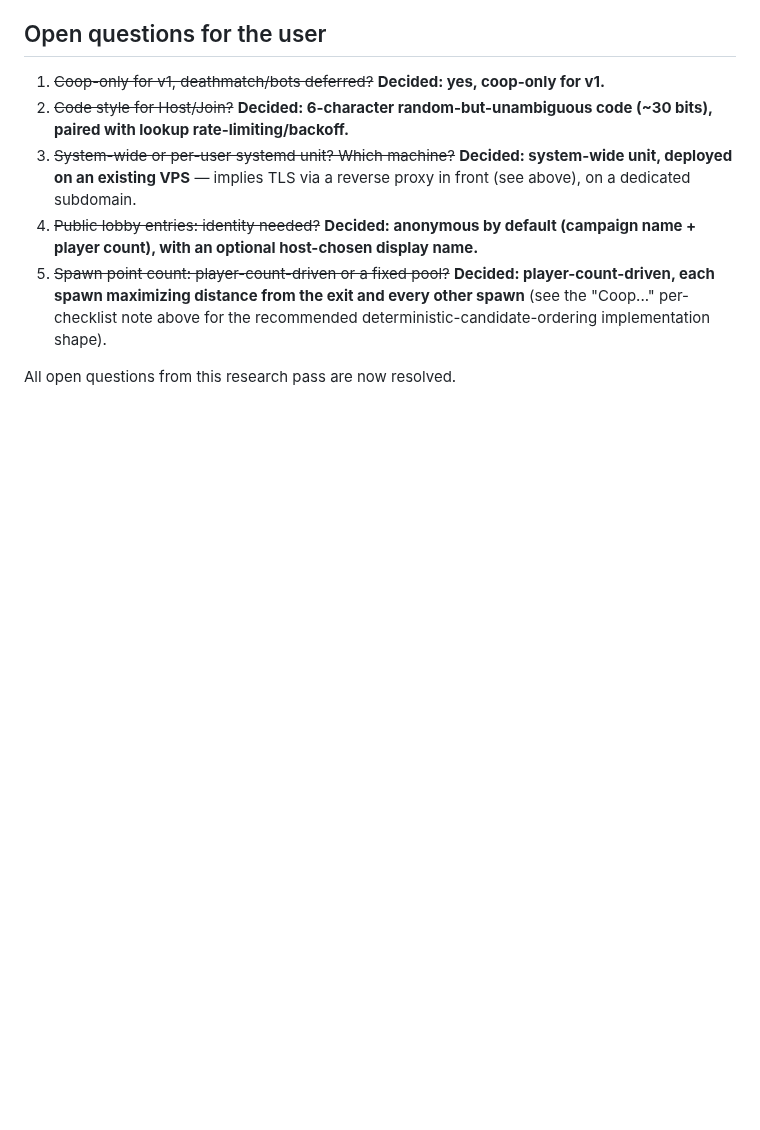
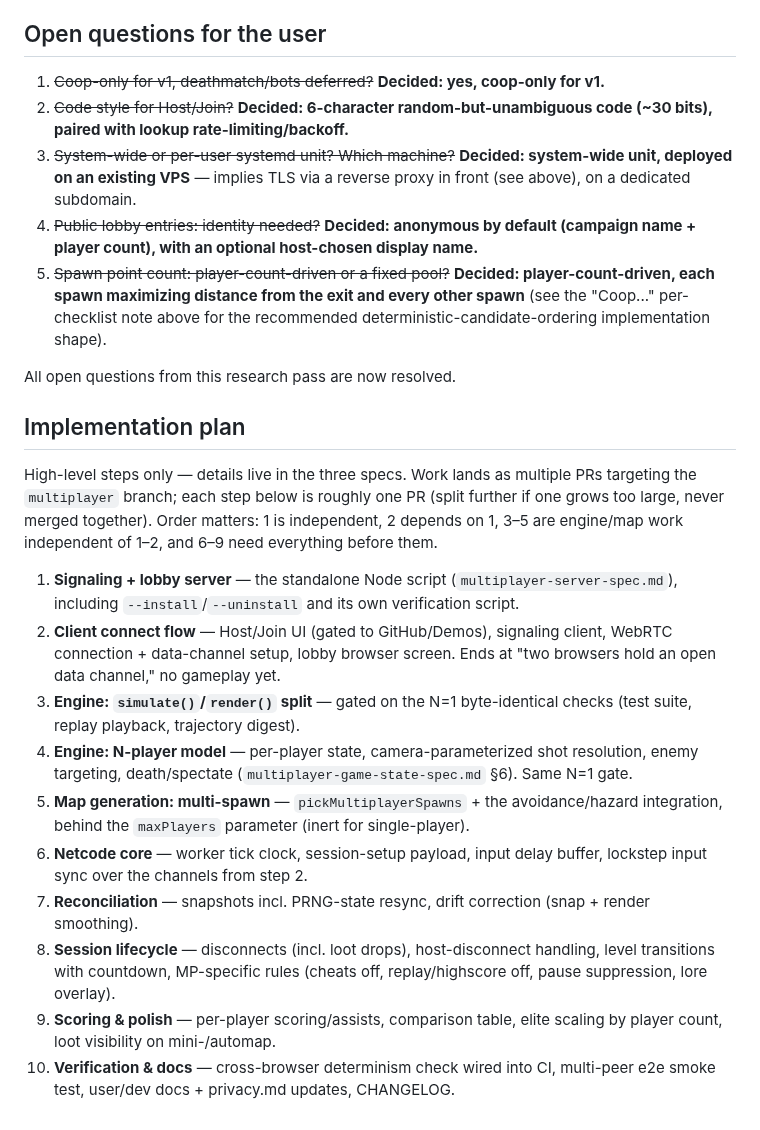
Before and after one commit to mcdope/codeenstein3d, a Markdown page: multiplayer-research.md, the part around the change. GitHub-like rendering; blank space fills up the shorter version.

Commit message:
docs(multiplayer): add high-level implementation plan to research doc
Ten steps, each roughly one PR targeting the multiplayer branch: server →
client connect flow → engine split/N-player refactor (N=1 gated) →
multi-spawn map-gen → netcode core → reconciliation → session lifecycle →
scoring/polish → verification & docs.

Co-Authored-By: Claude Fable 5 <noreply@anthropic.com>

```diff
--- a/multiplayer-research.md
+++ b/multiplayer-research.md
@@ -496,3 +496,37 @@ This is a major initiative, not an incremental feature:
    deterministic-candidate-ordering implementation shape).
 
 All open questions from this research pass are now resolved.
+
+## Implementation plan
+
+High-level steps only — details live in the three specs. Work lands as multiple
+PRs targeting the `multiplayer` branch; each step below is roughly one PR (split
+further if one grows too large, never merged together). Order matters: 1 is
+independent, 2 depends on 1, 3–5 are engine/map work independent of 1–2, and
+6–9 need everything before them.
+
+1. **Signaling + lobby server** — the standalone Node script
+   (`multiplayer-server-spec.md`), including `--install`/`--uninstall` and its
+   own verification script.
+2. **Client connect flow** — Host/Join UI (gated to GitHub/Demos), signaling
+   client, WebRTC connection + data-channel setup, lobby browser screen. Ends at
+   "two browsers hold an open data channel," no gameplay yet.
+3. **Engine: `simulate()`/`render()` split** — gated on the N=1
+   byte-identical checks (test suite, replay playback, trajectory digest).
+4. **Engine: N-player model** — per-player state, camera-parameterized shot
+   resolution, enemy targeting, death/spectate (`multiplayer-game-state-spec.md`
+   §6). Same N=1 gate.
+5. **Map generation: multi-spawn** — `pickMultiplayerSpawns` + the
+   avoidance/hazard integration, behind the `maxPlayers` parameter (inert for
+   single-player).
+6. **Netcode core** — worker tick clock, session-setup payload, input delay
+   buffer, lockstep input sync over the channels from step 2.
+7. **Reconciliation** — snapshots incl. PRNG-state resync, drift correction
+   (snap + render smoothing).
+8. **Session lifecycle** — disconnects (incl. loot drops), host-disconnect
+   handling, level transitions with countdown, MP-specific rules (cheats off,
+   replay/highscore off, pause suppression, lore overlay).
+9. **Scoring & polish** — per-player scoring/assists, comparison table, elite
+   scaling by player count, loot visibility on mini-/automap.
+10. **Verification & docs** — cross-browser determinism check wired into CI,
+    multi-peer e2e smoke test, user/dev docs + privacy.md updates, CHANGELOG.
```
